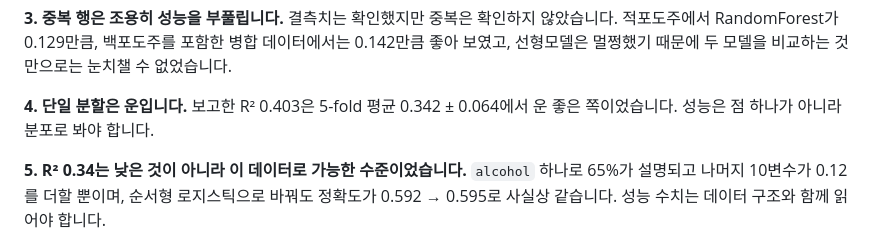
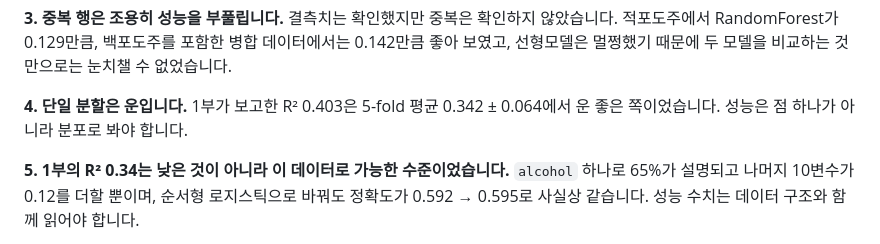
Before and after one commit to jongchacha16-jpg/python-data-portfolio, a Markdown page: 회귀분석_조별과제/README.md, the part around the change. Rendered like a GitHub page.

```diff
--- a/회귀분석_조별과제/README.md
+++ b/회귀분석_조별과제/README.md
@@ -434,10 +434,10 @@ y_pred = model.predict(X)        # ← 건네받은 X 그대로
 두 모델을 비교하는 것만으로는 눈치챌 수 없었습니다.
 
 **4. 단일 분할은 운입니다.**
-보고한 R² 0.403은 5-fold 평균 0.342 ± 0.064에서 운 좋은 쪽이었습니다.
+1부가 보고한 R² 0.403은 5-fold 평균 0.342 ± 0.064에서 운 좋은 쪽이었습니다.
 성능은 점 하나가 아니라 분포로 봐야 합니다.
 
-**5. R² 0.34는 낮은 것이 아니라 이 데이터로 가능한 수준이었습니다.**
+**5. 1부의 R² 0.34는 낮은 것이 아니라 이 데이터로 가능한 수준이었습니다.**
 `alcohol` 하나로 65%가 설명되고 나머지 10변수가 0.12를 더할 뿐이며, 순서형 로지스틱으로 바꿔도
 정확도가 0.592 → 0.595로 사실상 같습니다. 성능 수치는 데이터 구조와 함께 읽어야 합니다.
 
```
Also changed, not shown: README.md (+31 -1 lines).
